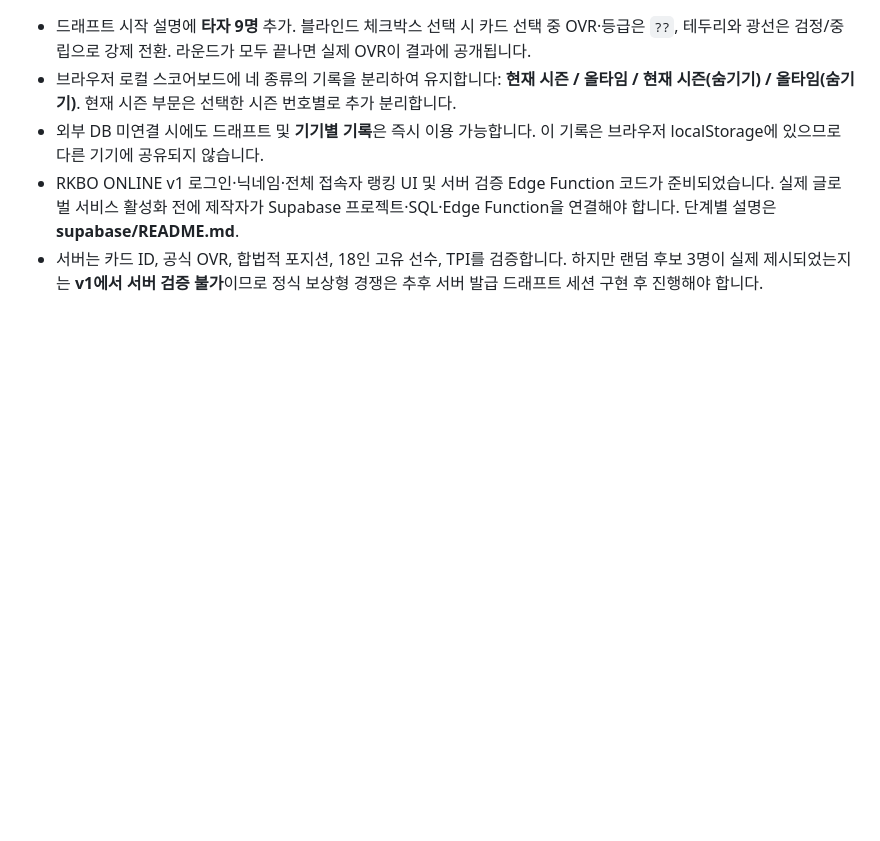
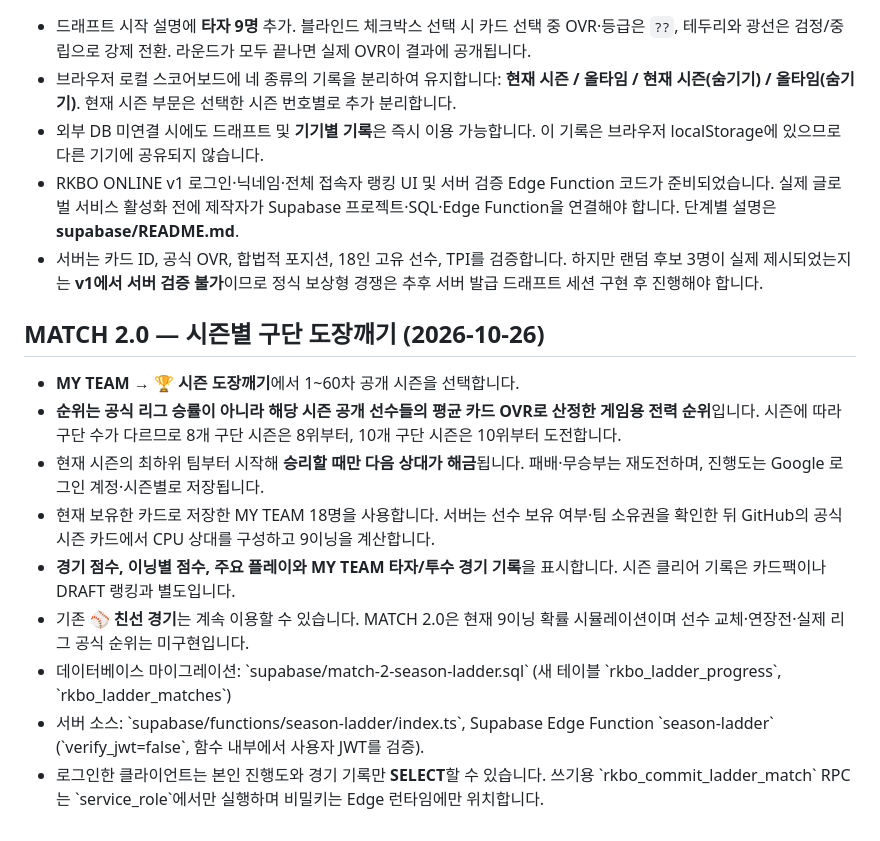
Before and after one commit to p0emkite/RKBO_Draft_and_CardArchive, a Markdown page: README.md, the part around the change. Drawn GitHub-style; blank space fills up the shorter version.

Commit message:
Document MATCH 2.0 season ladder rules, endpoints and security

```diff
--- a/README.md
+++ b/README.md
@@ -204,3 +204,16 @@ GitHub Fine-grained PAT을 사용하며 `p0emkite` 계정의 **해당 저장소
 - 외부 DB 미연결 시에도 드래프트 및 **기기별 기록**은 즉시 이용 가능합니다. 이 기록은 브라우저 localStorage에 있으므로 다른 기기에 공유되지 않습니다.
 - RKBO ONLINE v1 로그인·닉네임·전체 접속자 랭킹 UI 및 서버 검증 Edge Function 코드가 준비되었습니다. 실제 글로벌 서비스 활성화 전에 제작자가 Supabase 프로젝트·SQL·Edge Function을 연결해야 합니다. 단계별 설명은 **supabase/README.md**.
 - 서버는 카드 ID, 공식 OVR, 합법적 포지션, 18인 고유 선수, TPI를 검증합니다. 하지만 랜덤 후보 3명이 실제 제시되었는지는 **v1에서 서버 검증 불가**이므로 정식 보상형 경쟁은 추후 서버 발급 드래프트 세션 구현 후 진행해야 합니다.
+
+
+## MATCH 2.0 — 시즌별 구단 도장깨기 (2026-10-26)
+
+- **MY TEAM → 🏆 시즌 도장깨기**에서 1~60차 공개 시즌을 선택합니다.
+- **순위는 공식 리그 승률이 아니라 해당 시즌 공개 선수들의 평균 카드 OVR로 산정한 게임용 전력 순위**입니다. 시즌에 따라 구단 수가 다르므로 8개 구단 시즌은 8위부터, 10개 구단 시즌은 10위부터 도전합니다.
+- 현재 시즌의 최하위 팀부터 시작해 **승리할 때만 다음 상대가 해금**됩니다. 패배·무승부는 재도전하며, 진행도는 Google 로그인 계정·시즌별로 저장됩니다.
+- 현재 보유한 카드로 저장한 MY TEAM 18명을 사용합니다. 서버는 선수 보유 여부·팀 소유권을 확인한 뒤 GitHub의 공식 시즌 카드에서 CPU 상대를 구성하고 9이닝을 계산합니다.
+- **경기 점수, 이닝별 점수, 주요 플레이와 MY TEAM 타자/투수 경기 기록**을 표시합니다. 시즌 클리어 기록은 카드팩이나 DRAFT 랭킹과 별도입니다.
+- 기존 ⚾ **친선 경기**는 계속 이용할 수 있습니다. MATCH 2.0은 현재 9이닝 확률 시뮬레이션이며 선수 교체·연장전·실제 리그 공식 순위는 미구현입니다.
+- 데이터베이스 마이그레이션: \`supabase/match-2-season-ladder.sql\` (새 테이블 \`rkbo_ladder_progress\`, \`rkbo_ladder_matches\`)
+- 서버 소스: \`supabase/functions/season-ladder/index.ts\`, Supabase Edge Function \`season-ladder\` (\`verify_jwt=false\`, 함수 내부에서 사용자 JWT를 검증).
+- 로그인한 클라이언트는 본인 진행도와 경기 기록만 **SELECT**할 수 있습니다. 쓰기용 \`rkbo_commit_ladder_match\` RPC는 \`service_role\`에서만 실행하며 비밀키는 Edge 런타임에만 위치합니다.
```
